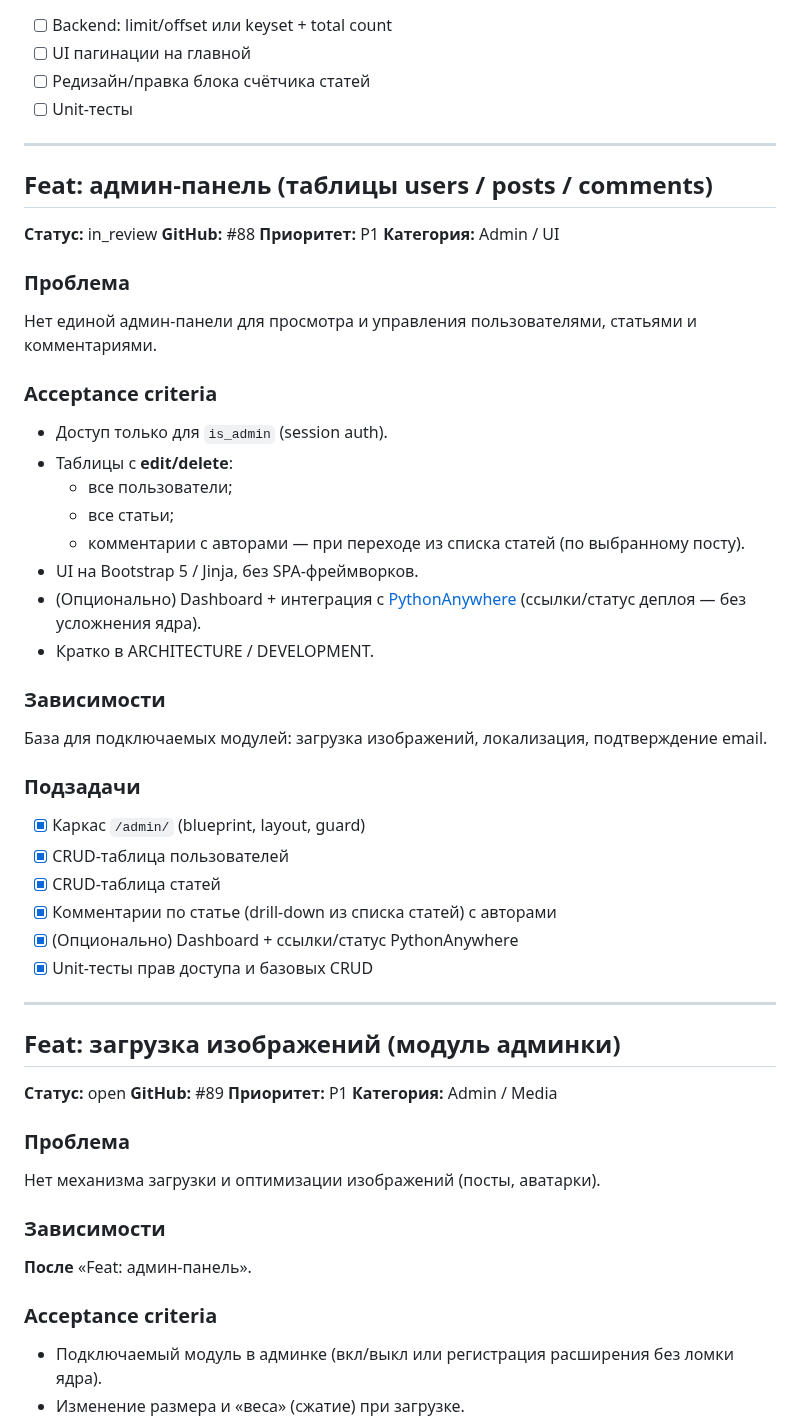
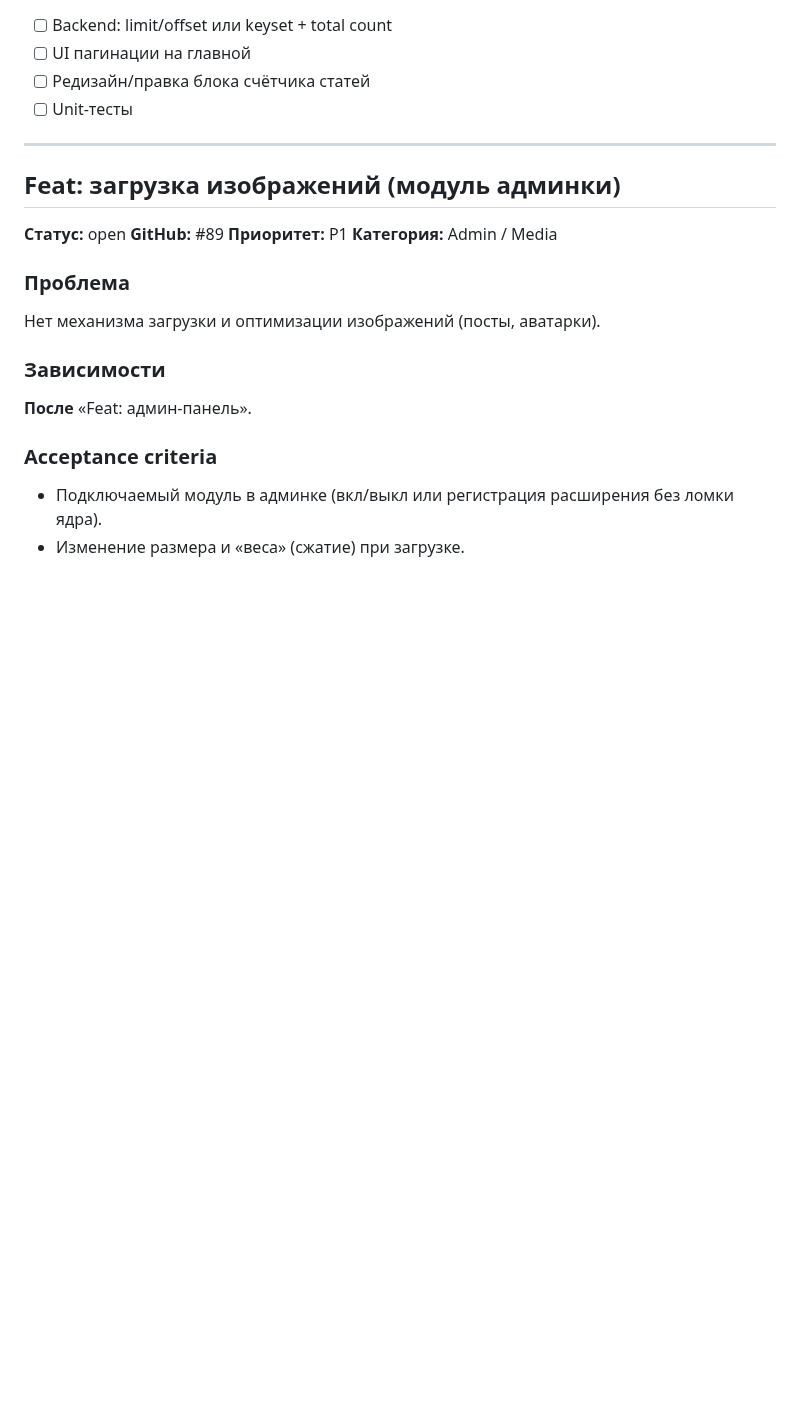
Before and after one commit to discipleartem/flask_blog, a Markdown page: docs/Backlog.md, the part around the change. GitHub-like rendering; blank space fills up the shorter version.

```diff
--- a/docs/Backlog.md
+++ b/docs/Backlog.md
@@ -164,43 +164,6 @@
 
 ---
 
-## Feat: админ-панель (таблицы users / posts / comments)
-
-**Статус:** in_review
-**GitHub:** #88
-**Приоритет:** P1
-**Категория:** Admin / UI
-
-### Проблема
-
-Нет единой админ-панели для просмотра и управления пользователями, статьями и комментариями.
-
-### Acceptance criteria
-
-- Доступ только для `is_admin` (session auth).
-- Таблицы с **edit/delete**:
-  - все пользователи;
-  - все статьи;
-  - комментарии с авторами — при переходе из списка статей (по выбранному посту).
-- UI на Bootstrap 5 / Jinja, без SPA-фреймворков.
-- (Опционально) Dashboard + интеграция с [PythonAnywhere](https://www.pythonanywhere.com/) (ссылки/статус деплоя — без усложнения ядра).
-- Кратко в ARCHITECTURE / DEVELOPMENT.
-
-### Зависимости
-
-База для подключаемых модулей: загрузка изображений, локализация, подтверждение email.
-
-### Подзадачи
-
-- [x] Каркас `/admin/` (blueprint, layout, guard)
-- [x] CRUD-таблица пользователей
-- [x] CRUD-таблица статей
-- [x] Комментарии по статье (drill-down из списка статей) с авторами
-- [x] (Опционально) Dashboard + ссылки/статус PythonAnywhere
-- [x] Unit-тесты прав доступа и базовых CRUD
-
----
-
 ## Feat: загрузка изображений (модуль админки)
 
 **Статус:** open
```
Also changed, not shown: docs/CHANGELOG.md (+1 -0 lines).
